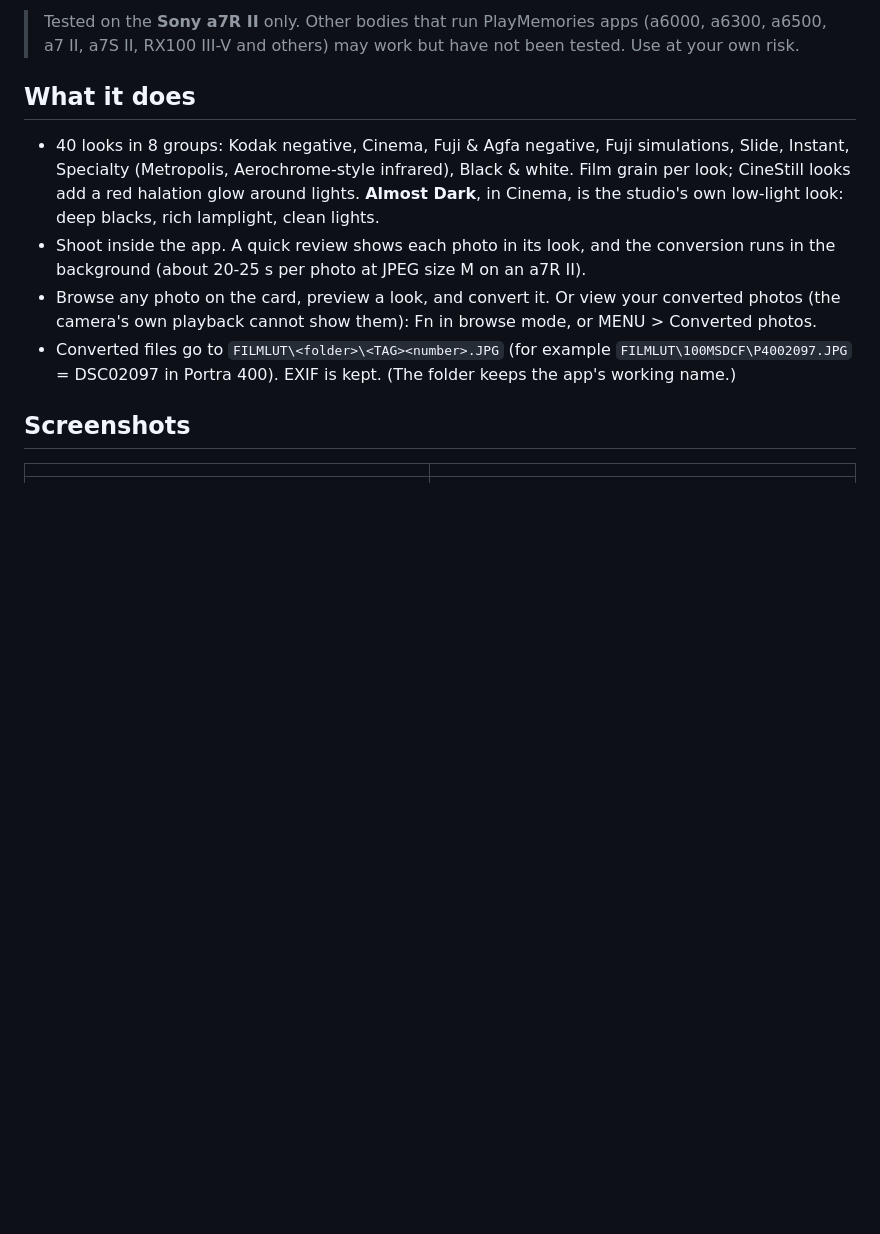
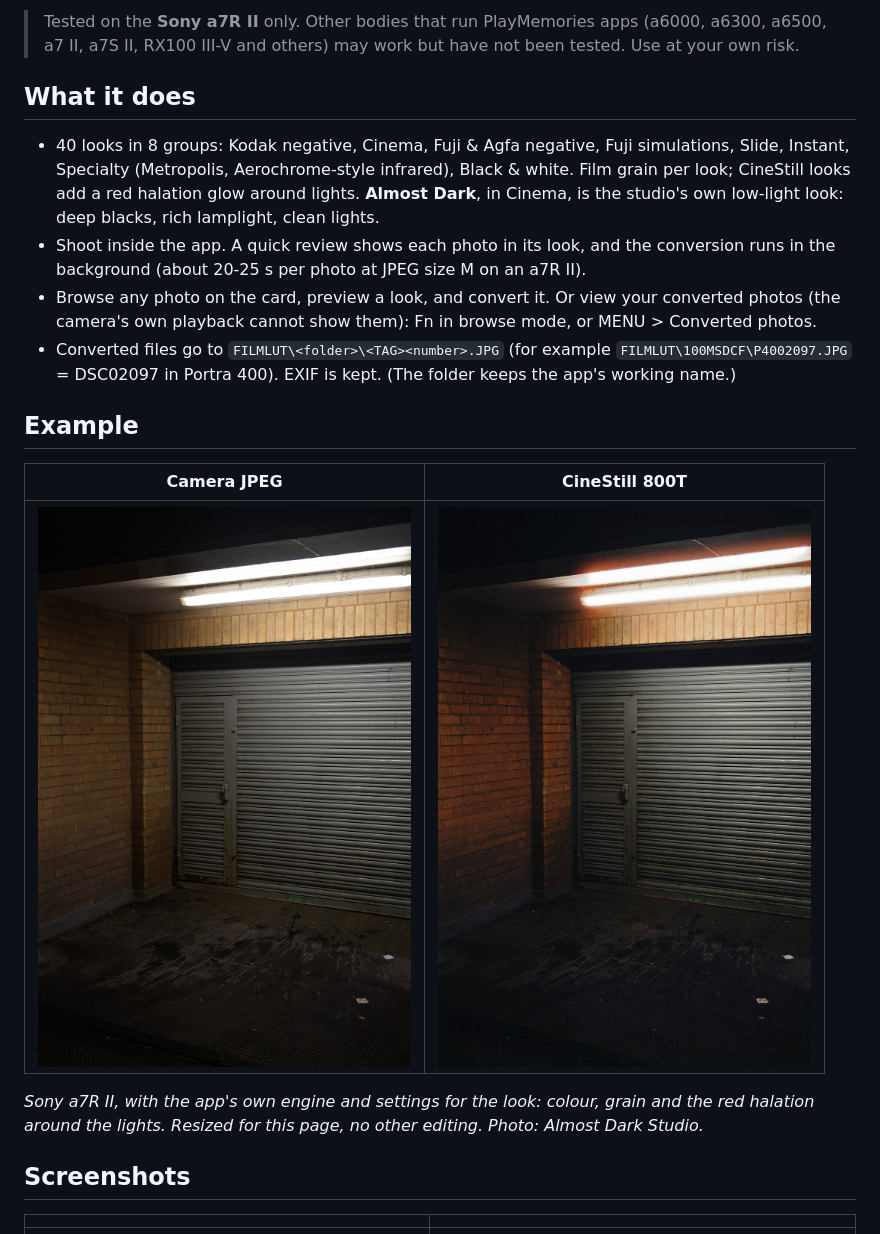
Before and after one commit to almostdarkstudio/film-drawer, a Markdown page: README.md, the part around the change. Drawn GitHub-style; pictures changed too: docs/examples/garage-camera.jpg (added), docs/examples/garage-cinestill-800t.jpg (added); blank space fills up the shorter version.

Commit message:
README: CineStill 800T before and after
Co-Authored-By: Claude Opus 5.5 <noreply@anthropic.com>

```diff
--- a/README.md
+++ b/README.md
@@ -26,6 +26,14 @@ By Almost Dark Studio: https://almostdarkstudio.com
 - Converted files go to `FILMLUT\<folder>\<TAG><number>.JPG` (for example
   `FILMLUT\100MSDCF\P4002097.JPG` = DSC02097 in Portra 400). EXIF is kept.
   (The folder keeps the app's working name.)
+
+## Example
+| Camera JPEG | CineStill 800T |
+|---|---|
+| ![Garage shutter at night, camera JPEG](docs/examples/garage-camera.jpg) | ![The same photo in CineStill 800T](docs/examples/garage-cinestill-800t.jpg) |
+
+*Sony a7R II, with the app's own engine and settings for the look: colour, grain and the red halation around the
+lights. Resized for this page, no other editing. Photo: Almost Dark Studio.*
 
 ## Screenshots
 | | |
```
Also changed, not shown: 1 other file.
